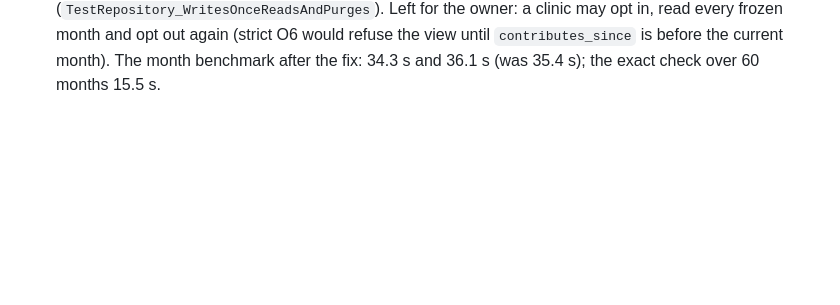
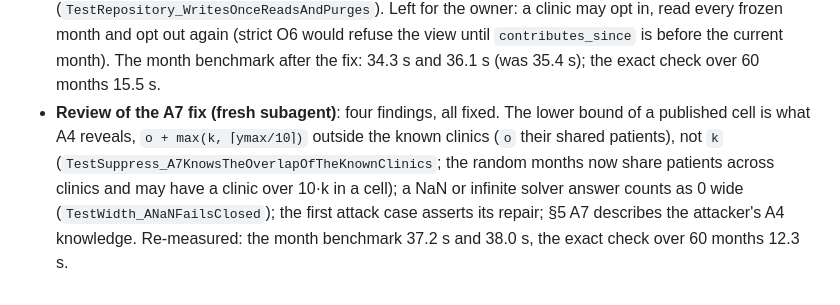
Before and after one commit to Shmeeshmee/salus-ba, a Markdown page: docs/plans/analytics.PROGRESS.md, the part around the change. Drawn GitHub-style; blank space fills up the shorter version.

Commit message:
Describe the attacker's A4 knowledge in A7, record the review and timings (SAL-21)
Co-Authored-By: Claude Opus 5.5 <noreply@anthropic.com>
Claude-Session: https://claude.ai/code/session_012SPVh4bZjd6LsYE3yHrfFJ

```diff
--- a/docs/plans/analytics.PROGRESS.md
+++ b/docs/plans/analytics.PROGRESS.md
@@ -213,3 +213,9 @@ As built, where it differs from the plan (agent decisions, for the owner to revi
   (`TestRepository_WritesOnceReadsAndPurges`). Left for the owner: a clinic may opt in, read every frozen month and
   opt out again (strict O6 would refuse the view until `contributes_since` is before the current month). The month
   benchmark after the fix: 34.3 s and 36.1 s (was 35.4 s); the exact check over 60 months 15.5 s.
+- **Review of the A7 fix (fresh subagent)**: four findings, all fixed. The lower bound of a published cell is what A4
+  reveals, `o + max(k, ⌈ymax/10⌉)` outside the known clinics (`o` their shared patients), not `k`
+  (`TestSuppress_A7KnowsTheOverlapOfTheKnownClinics`; the random months now share patients across clinics and may
+  have a clinic over 10·k in a cell); a NaN or infinite solver answer counts as 0 wide (`TestWidth_ANaNFailsClosed`);
+  the first attack case asserts its repair; §5 A7 describes the attacker's A4 knowledge. Re-measured: the month
+  benchmark 37.2 s and 38.0 s, the exact check over 60 months 12.3 s.
```
Also changed, not shown: docs/plans/analytics.md (+1 -1 lines).
